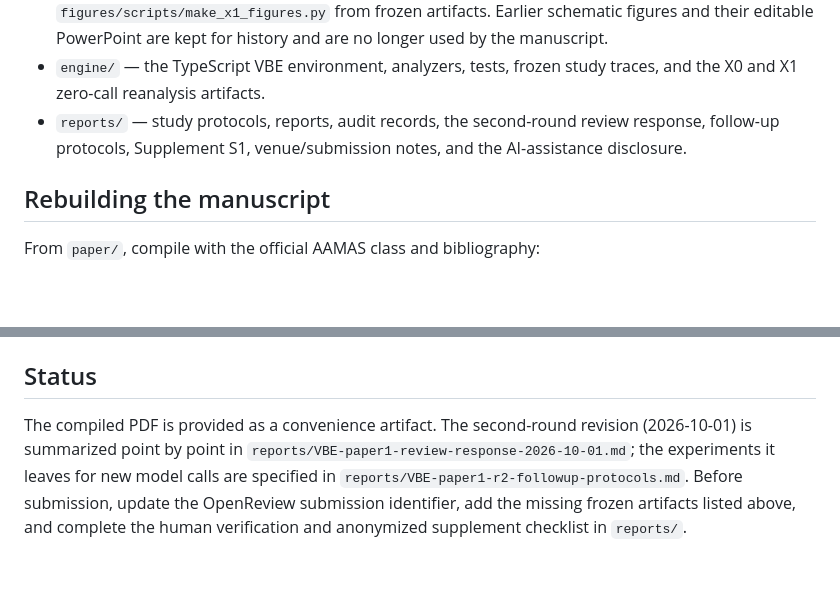
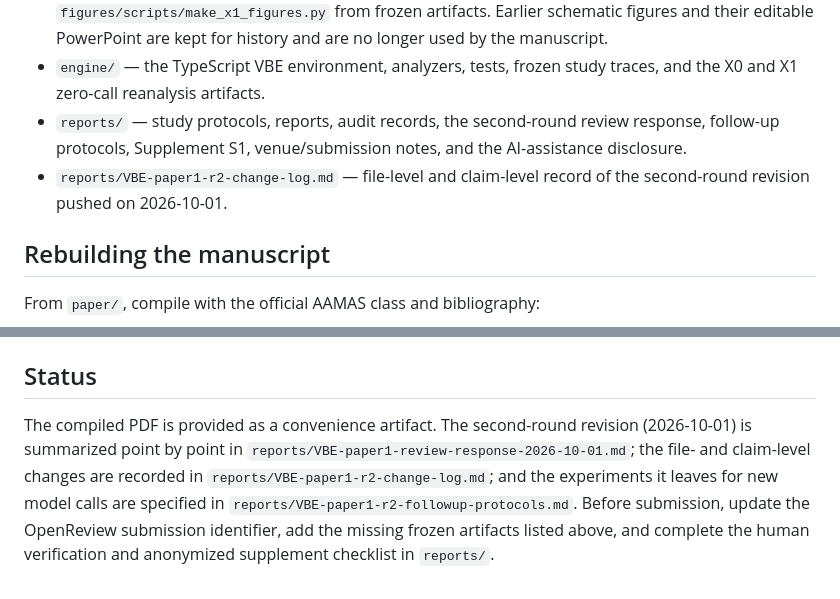
Before and after one commit to StephCpa/VBE-paper, a Markdown page: README.md, 2 parts joined by grey strips. GitHub-like rendering; blank space fills up the shorter version.

Commit message:
Document Paper 1 r2 revision changes

```diff
--- a/README.md
+++ b/README.md
@@ -10,6 +10,8 @@ The package is organized as follows:
 - `figures/` — submission figures. `VBE-x1-fig-mechanism.pdf` and `VBE-x1-fig-scope.pdf` (Figures 1–2 of the current revision) and the supplementary seed-level figure are generated by `figures/scripts/make_x1_figures.py` from frozen artifacts. Earlier schematic figures and their editable PowerPoint are kept for history and are no longer used by the manuscript.
 - `engine/` — the TypeScript VBE environment, analyzers, tests, frozen study traces, and the X0 and X1 zero-call reanalysis artifacts.
 - `reports/` — study protocols, reports, audit records, the second-round review response, follow-up protocols, Supplement S1, venue/submission notes, and the AI-assistance disclosure.
+- `reports/VBE-paper1-r2-change-log.md` — file-level and claim-level record of
+  the second-round revision pushed on 2026-10-01.
 
 ## Rebuilding the manuscript
 
@@ -65,4 +67,4 @@ The repository contains public research artifacts, aggregate/frozen traces, code
 
 ## Status
 
-The compiled PDF is provided as a convenience artifact. The second-round revision (2026-10-01) is summarized point by point in `reports/VBE-paper1-review-response-2026-10-01.md`; the experiments it leaves for new model calls are specified in `reports/VBE-paper1-r2-followup-protocols.md`. Before submission, update the OpenReview submission identifier, add the missing frozen artifacts listed above, and complete the human verification and anonymized supplement checklist in `reports/`.
+The compiled PDF is provided as a convenience artifact. The second-round revision (2026-10-01) is summarized point by point in `reports/VBE-paper1-review-response-2026-10-01.md`; the file- and claim-level changes are recorded in `reports/VBE-paper1-r2-change-log.md`; and the experiments it leaves for new model calls are specified in `reports/VBE-paper1-r2-followup-protocols.md`. Before submission, update the OpenReview submission identifier, add the missing frozen artifacts listed above, and complete the human verification and anonymized supplement checklist in `reports/`.
```
Also changed, not shown: reports/VBE-paper1-r2-change-log.md (added, +64 -0 lines).
